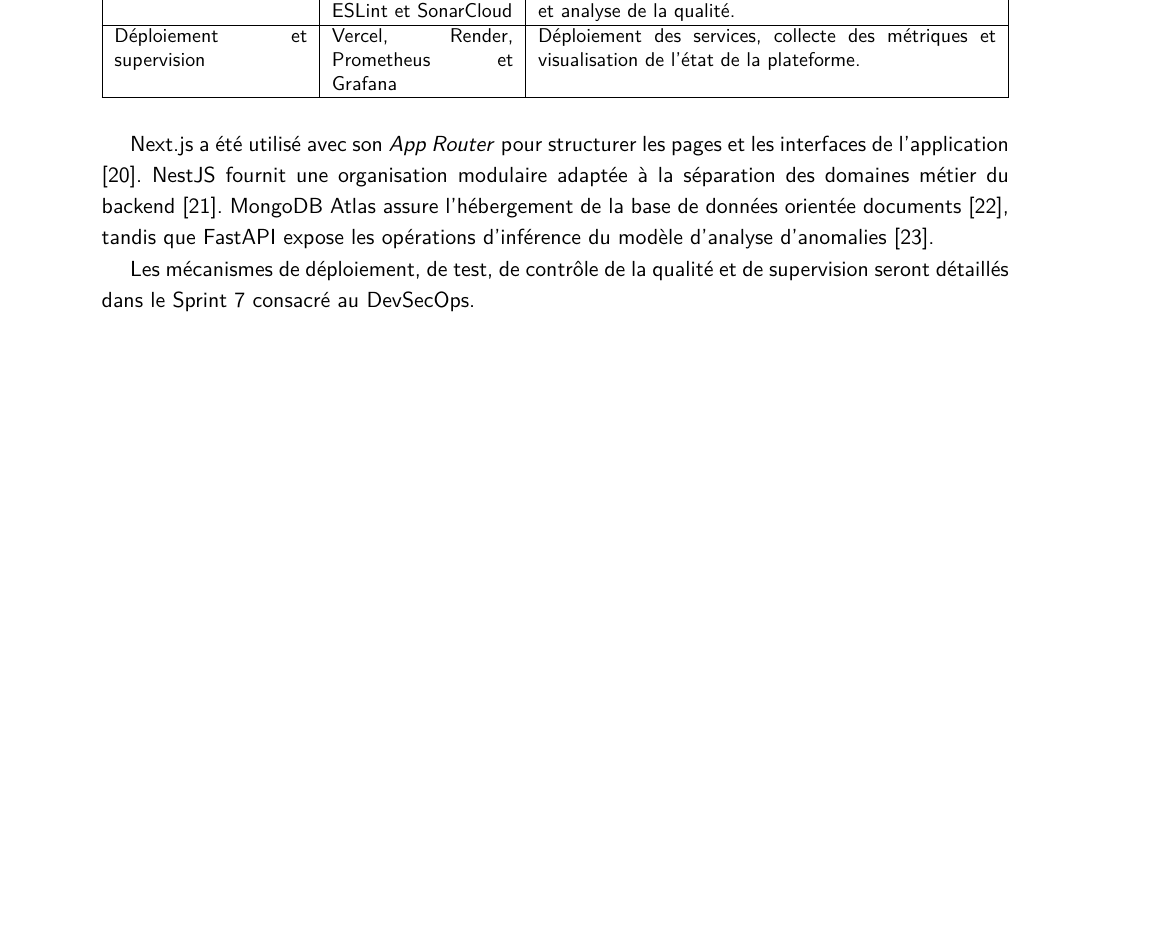
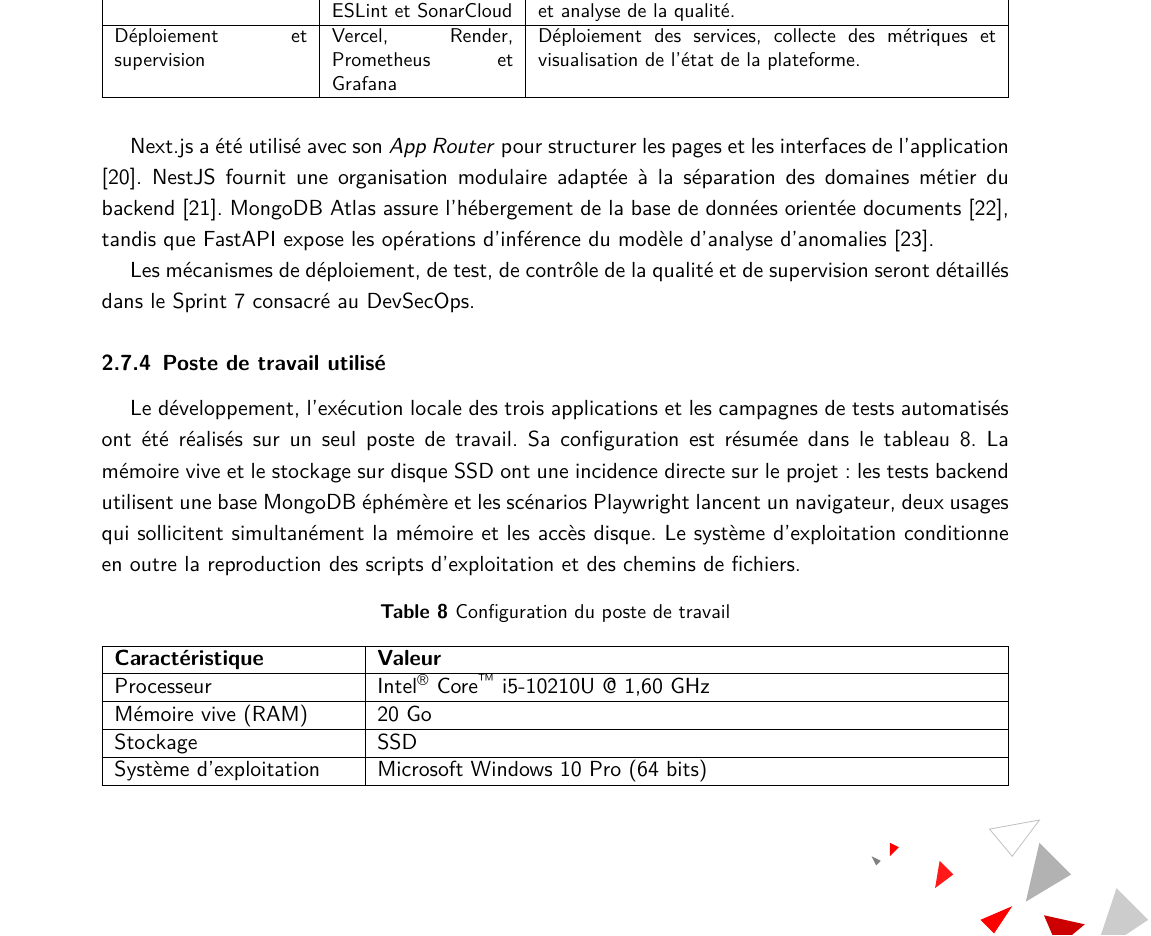
Before and after one commit to balsemkhouniblossom/RapportDeStagePFE2026, a LaTeX document (main.tex, which reads contenu/contenu_corps.tex): part of page 46 of 139, cut so that both start at the same text, the shorter picture padded with empty space. Compiled offline with pdfLaTeX.

Commit message:
Add workstation configuration details and update main document structure

```diff
--- a/contenu/contenu_corps.tex
+++ b/contenu/contenu_corps.tex
@@ -1094,6 +1094,29 @@
 
 Les mécanismes de déploiement, de test, de contrôle de la qualité et de supervision seront détaillés dans le Sprint 7 consacré au DevSecOps.
 
+\subsubsection{Poste de travail utilisé}
+
+Le développement, l'exécution locale des trois applications et les campagnes de tests automatisés ont été réalisés sur un seul poste de travail. Sa configuration est résumée dans le tableau~\ref{tab:poste-travail}. La mémoire vive et le stockage sur disque SSD ont une incidence directe sur le projet : les tests backend utilisent une base MongoDB éphémère et les scénarios Playwright lancent un navigateur, deux usages qui sollicitent simultanément la mémoire et les accès disque. Le système d'exploitation conditionne en outre la reproduction des scripts d'exploitation et des chemins de fichiers.
+
+\begin{table}[H]
+\centering
+\caption{Configuration du poste de travail}
+\label{tab:poste-travail}
+\begin{tabularx}{\textwidth}{|p{4.2cm}|X|}
+\hline
+\textbf{Caractéristique} & \textbf{Valeur} \\
+\hline
+Processeur & Intel\textsuperscript{\textregistered} Core\textsuperscript{\texttrademark} i5-10210U @ 1,60~GHz \\
+\hline
+Mémoire vive (RAM) & 20~Go \\
+\hline
+Stockage & SSD \\
+\hline
+Système d'exploitation & Microsoft Windows 10 Pro (64~bits) \\
+\hline
+\end{tabularx}
+\end{table}
+
 \iffalse
 
 La réalisation de cette plateforme a nécessité l'utilisation d'un ensemble de technologies modernes permettant de concevoir une application web performante, sécurisée et évolutive. Le choix de ces outils a été effectué en tenant compte des besoins du projet, des performances attendues ainsi que de leur compatibilité avec une architecture web moderne.
```
Also changed, not shown: 1 other file.
